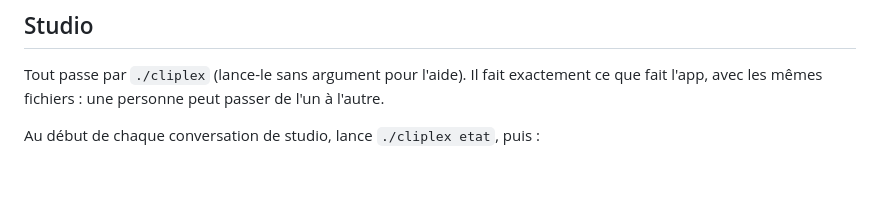
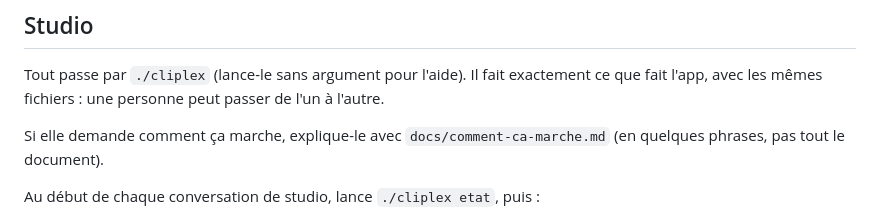
Before and after one commit to Certilys/cliplex, a Markdown page: CLAUDE.md, the part around the change. Rendered like a GitHub page; blank space fills up the shorter version.

```diff
--- a/CLAUDE.md
+++ b/CLAUDE.md
@@ -12,6 +12,8 @@ Dans le doute, demande-lui en une phrase.
 ## Studio
 
 Tout passe par `./cliplex` (lance-le sans argument pour l'aide). Il fait exactement ce que fait l'app, avec les mêmes fichiers : une personne peut passer de l'un à l'autre.
+
+Si elle demande comment ça marche, explique-le avec `docs/comment-ca-marche.md` (en quelques phrases, pas tout le document).
 
 Au début de chaque conversation de studio, lance `./cliplex etat`, puis :
 - outils manquants, aucune inspiration ou pas de style : skill `demarrer` (premier lancement guidé) ;
```
Also changed, not shown: README.md (+2 -0 lines), docs/comment-ca-marche.md (added, +78 -0 lines).
